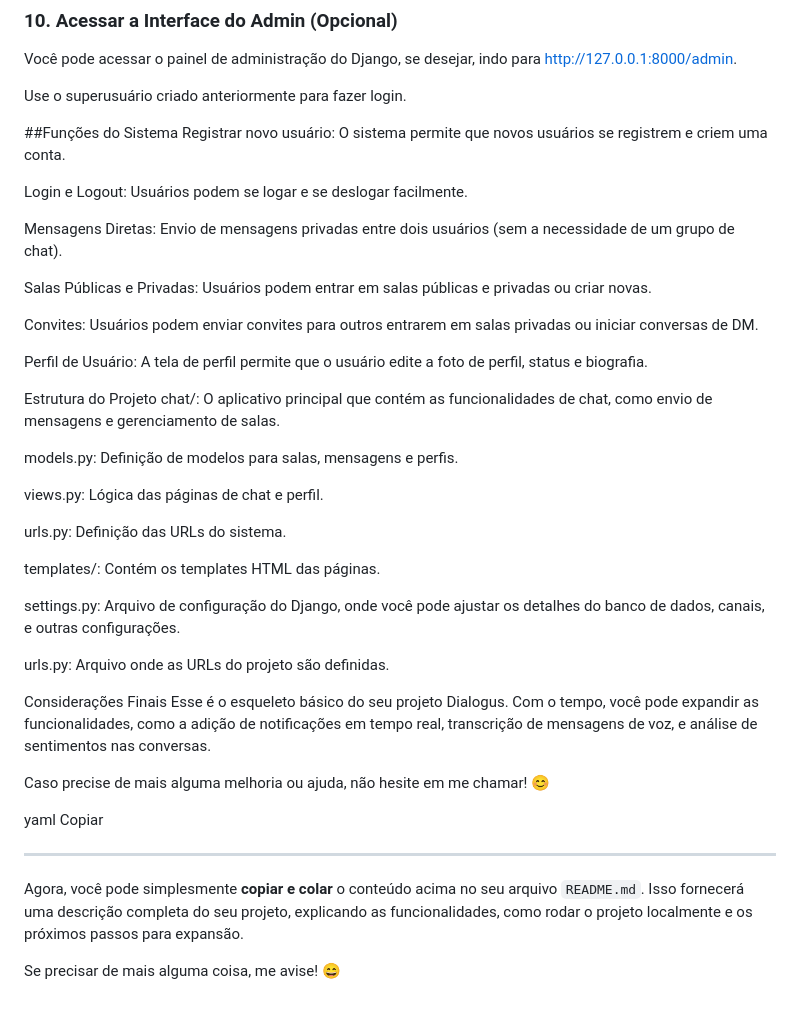
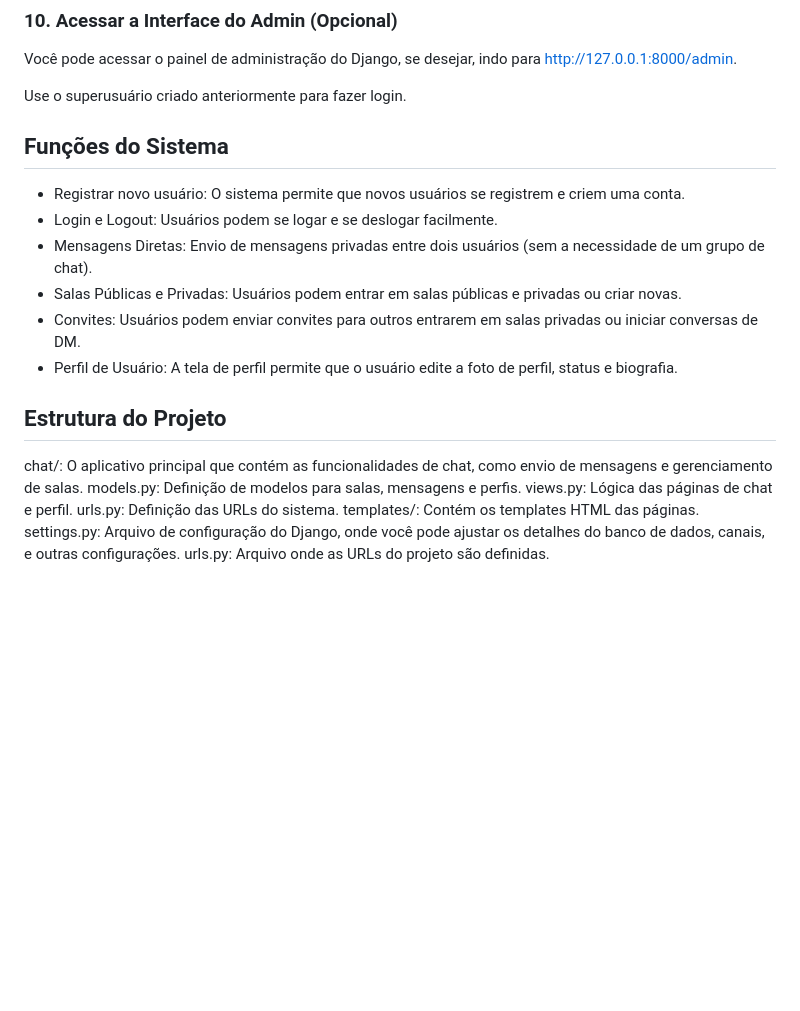
Before and after one commit to A-juli07/Dialogus, a Markdown page: README.md, the part around the change. GitHub-like rendering; blank space fills up the shorter version.

```diff
--- a/README.md
+++ b/README.md
@@ -85,44 +85,20 @@ Você pode acessar o painel de administração do Django, se desejar, indo para
 
 Use o superusuário criado anteriormente para fazer login.
 
-##Funções do Sistema
-Registrar novo usuário: O sistema permite que novos usuários se registrem e criem uma conta.
+## Funções do Sistema
+- Registrar novo usuário: O sistema permite que novos usuários se registrem e criem uma conta.
+- Login e Logout: Usuários podem se logar e se deslogar facilmente.
+- Mensagens Diretas: Envio de mensagens privadas entre dois usuários (sem a necessidade de um grupo de chat).
+- Salas Públicas e Privadas: Usuários podem entrar em salas públicas e privadas ou criar novas.
+- Convites: Usuários podem enviar convites para outros entrarem em salas privadas ou iniciar conversas de DM.
+- Perfil de Usuário: A tela de perfil permite que o usuário edite a foto de perfil, status e biografia.
 
-Login e Logout: Usuários podem se logar e se deslogar facilmente.
+## Estrutura do Projeto
 
-Mensagens Diretas: Envio de mensagens privadas entre dois usuários (sem a necessidade de um grupo de chat).
-
-Salas Públicas e Privadas: Usuários podem entrar em salas públicas e privadas ou criar novas.
-
-Convites: Usuários podem enviar convites para outros entrarem em salas privadas ou iniciar conversas de DM.
-
-Perfil de Usuário: A tela de perfil permite que o usuário edite a foto de perfil, status e biografia.
-
-Estrutura do Projeto
 chat/: O aplicativo principal que contém as funcionalidades de chat, como envio de mensagens e gerenciamento de salas.
-
 models.py: Definição de modelos para salas, mensagens e perfis.
-
 views.py: Lógica das páginas de chat e perfil.
-
 urls.py: Definição das URLs do sistema.
-
 templates/: Contém os templates HTML das páginas.
-
 settings.py: Arquivo de configuração do Django, onde você pode ajustar os detalhes do banco de dados, canais, e outras configurações.
-
 urls.py: Arquivo onde as URLs do projeto são definidas.
-
-Considerações Finais
-Esse é o esqueleto básico do seu projeto Dialogus. Com o tempo, você pode expandir as funcionalidades, como a adição de notificações em tempo real, transcrição de mensagens de voz, e análise de sentimentos nas conversas.
-
-Caso precise de mais alguma melhoria ou ajuda, não hesite em me chamar! 😊
-
-yaml
-Copiar
-
----
-
-Agora, você pode simplesmente **copiar e colar** o conteúdo acima no seu arquivo `README.md`. Isso fornecerá uma descrição completa do seu projeto, explicando as funcionalidades, como rodar o projeto localmente e os próximos passos para expansão.
-
-Se precisar de mais alguma coisa, me avise! 😄
```
